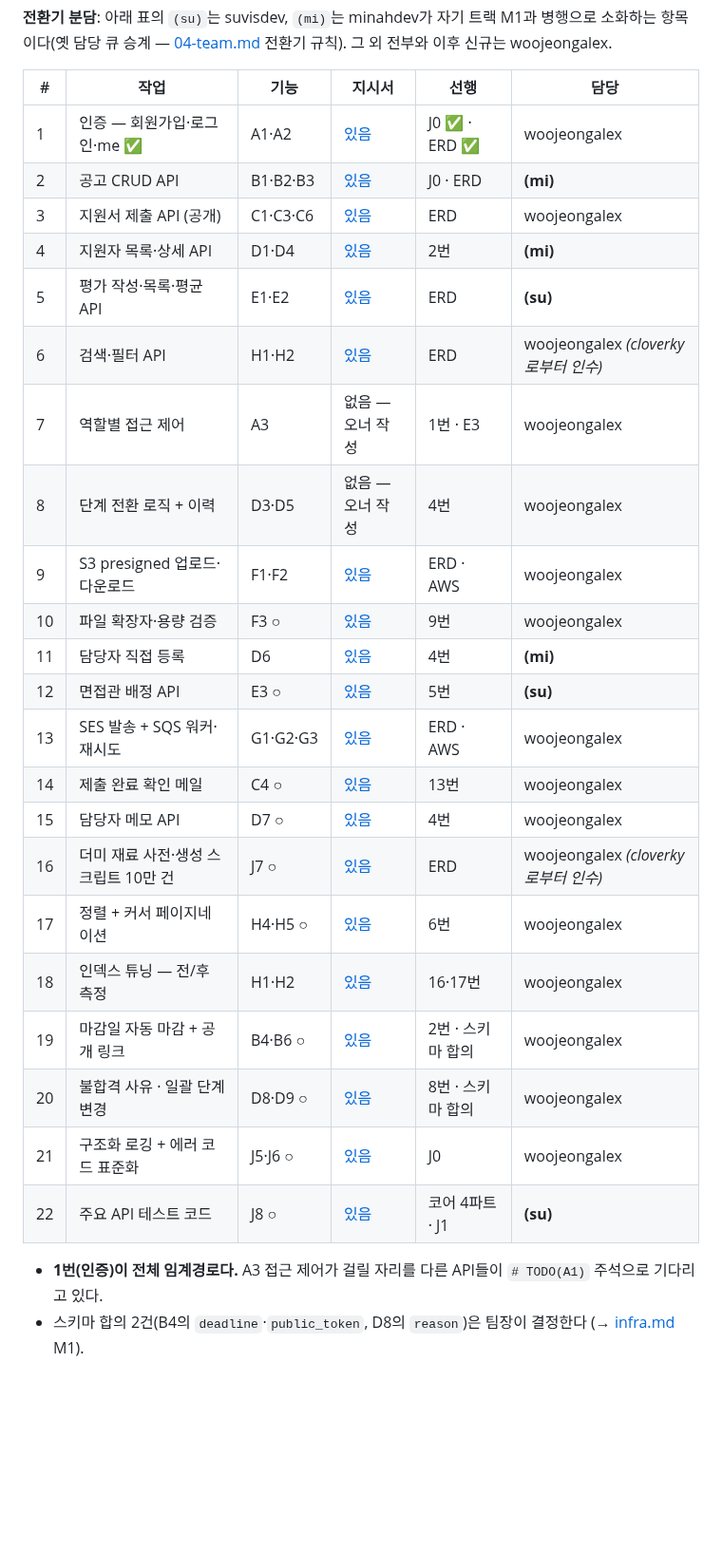
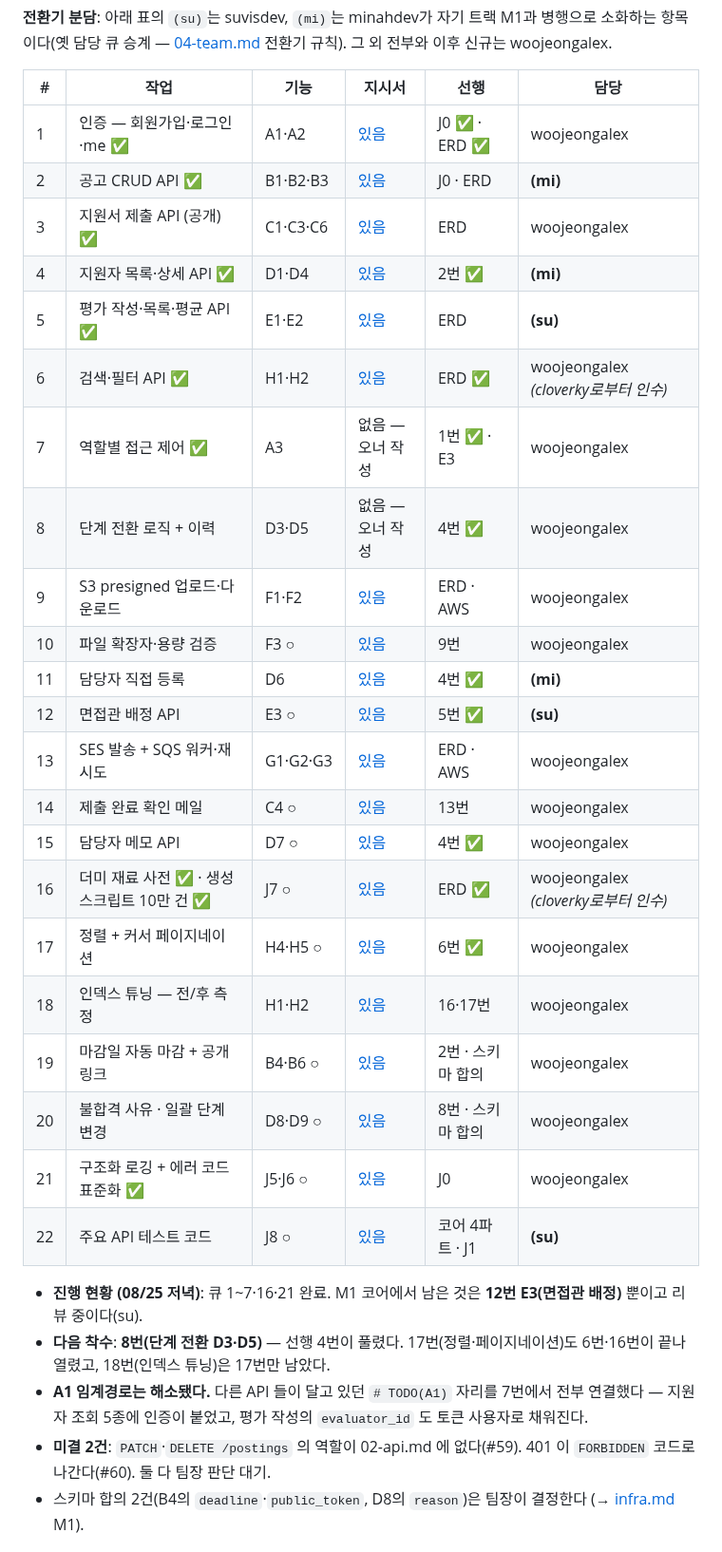
Before and after one commit to Seuk-Team/Arda, a Markdown page: docs/01_role/backend.md, the part around one of its changes. Shown at 95% size. GitHub-like rendering; blank space fills up the shorter version.

Commit message:
docs(backend): 로드맵 큐·진행 갱신 — 08/25 저녁 기준 (#62)
큐 1~7·16·21 이 머지되면서 표가 실제와 어긋나 있었다.

- W1 행: "선행 해소 대기" → 달성. W2(M1 코어) 물량을 W1 안에 소화했다.
- 큐 완료 표시: 2·3·4·5·6·7·16·21
- 선행 해소 표시: 4·6·11·12·15·17
- "1번(인증)이 임계경로" 서술을 교체했다 — 7번에서 TODO(A1) 자리를 전부 연결해 해소됐다.
- 진행 현황·다음 착수(8번)·미결 2건(#59 #60)을 적었다.

4·5번은 전환기 분담분이라 PR #48 #50 이 머지된 것을 확인하고 표시했다.
12번(E3)은 #57 이 아직 열려 있어 표시하지 않았다.

폐기: docs/backend-queue-progress-0825 브랜치. PR 이 만들어진 적이 없고 내용이
08/25 오전 기준이라 J7 생성기를 미완료로, A3 를 미착수로 적고 있었다. 그대로
머지하면 틀린 정보가 들어가므로 버리고 현재 상태로 다시 썼다.

```diff
--- a/docs/01_role/backend.md
+++ b/docs/01_role/backend.md
@@ -59,29 +59,32 @@
 | # | 작업 | 기능 | 지시서 | 선행 | 담당 |
 |---|---|---|---|---|---|
 | 1 | 인증 — 회원가입·로그인·me ✅ | A1·A2 | [있음](../02_tasks/A1-A2-인증.md) | J0 ✅ · ERD ✅ | woojeongalex |
-| 2 | 공고 CRUD API | B1·B2·B3 | [있음](../02_tasks/B2-공고-CRUD-API.md) | J0 · ERD | **(mi)** |
-| 3 | 지원서 제출 API (공개) | C1·C3·C6 | [있음](../02_tasks/C2-지원서-제출-API.md) | ERD | woojeongalex |
-| 4 | 지원자 목록·상세 API | D1·D4 | [있음](../02_tasks/D1-지원자-API.md) | 2번 | **(mi)** |
-| 5 | 평가 작성·목록·평균 API | E1·E2 | [있음](../02_tasks/E2-평가-API.md) | ERD | **(su)** |
-| 6 | 검색·필터 API | H1·H2 | [있음](../02_tasks/H2-검색-필터-API.md) | ERD | woojeongalex *(cloverky로부터 인수)* |
-| 7 | 역할별 접근 제어 | A3 | 없음 — 오너 작성 | 1번 · E3 | woojeongalex |
-| 8 | 단계 전환 로직 + 이력 | D3·D5 | 없음 — 오너 작성 | 4번 | woojeongalex |
+| 2 | 공고 CRUD API ✅ | B1·B2·B3 | [있음](../02_tasks/B2-공고-CRUD-API.md) | J0 · ERD | **(mi)** |
+| 3 | 지원서 제출 API (공개) ✅ | C1·C3·C6 | [있음](../02_tasks/C2-지원서-제출-API.md) | ERD | woojeongalex |
+| 4 | 지원자 목록·상세 API ✅ | D1·D4 | [있음](../02_tasks/D1-지원자-API.md) | 2번 ✅ | **(mi)** |
+| 5 | 평가 작성·목록·평균 API ✅ | E1·E2 | [있음](../02_tasks/E2-평가-API.md) | ERD | **(su)** |
+| 6 | 검색·필터 API ✅ | H1·H2 | [있음](../02_tasks/H2-검색-필터-API.md) | ERD ✅ | woojeongalex *(cloverky로부터 인수)* |
+| 7 | 역할별 접근 제어 ✅ | A3 | 없음 — 오너 작성 | 1번 ✅ · E3 | woojeongalex |
+| 8 | 단계 전환 로직 + 이력 | D3·D5 | 없음 — 오너 작성 | 4번 ✅ | woojeongalex |
 | 9 | S3 presigned 업로드·다운로드 | F1·F2 | [있음](../02_tasks/F1-S3-presigned.md) | ERD · AWS | woojeongalex |
 | 10 | 파일 확장자·용량 검증 | F3 ○ | [있음](../02_tasks/F3-파일-검증.md) | 9번 | woojeongalex |
-| 11 | 담당자 직접 등록 | D6 | [있음](../02_tasks/D6-담당자-직접-등록.md) | 4번 | **(mi)** |
-| 12 | 면접관 배정 API | E3 ○ | [있음](../02_tasks/E3-면접관-배정-API.md) | 5번 | **(su)** |
+| 11 | 담당자 직접 등록 | D6 | [있음](../02_tasks/D6-담당자-직접-등록.md) | 4번 ✅ | **(mi)** |
+| 12 | 면접관 배정 API | E3 ○ | [있음](../02_tasks/E3-면접관-배정-API.md) | 5번 ✅ | **(su)** |
 | 13 | SES 발송 + SQS 워커·재시도 | G1·G2·G3 | [있음](../02_tasks/G2-메일-큐-워커.md) | ERD · AWS | woojeongalex |
 | 14 | 제출 완료 확인 메일 | C4 ○ | [있음](../02_tasks/C4-확인-메일.md) | 13번 | woojeongalex |
-| 15 | 담당자 메모 API | D7 ○ | [있음](../02_tasks/D7-메모-API.md) | 4번 | woojeongalex |
-| 16 | 더미 재료 사전·생성 스크립트 10만 건 | J7 ○ | [있음](../02_tasks/J7-더미데이터-생성기.md) | ERD | woojeongalex *(cloverky로부터 인수)* |
-| 17 | 정렬 + 커서 페이지네이션 | H4·H5 ○ | [있음](../02_tasks/H4-정렬-페이지네이션.md) | 6번 | woojeongalex |
+| 15 | 담당자 메모 API | D7 ○ | [있음](../02_tasks/D7-메모-API.md) | 4번 ✅ | woojeongalex |
+| 16 | 더미 재료 사전 ✅ · 생성 스크립트 10만 건 ✅ | J7 ○ | [있음](../02_tasks/J7-더미데이터-생성기.md) | ERD ✅ | woojeongalex *(cloverky로부터 인수)* |
+| 17 | 정렬 + 커서 페이지네이션 | H4·H5 ○ | [있음](../02_tasks/H4-정렬-페이지네이션.md) | 6번 ✅ | woojeongalex |
 | 18 | 인덱스 튜닝 — 전/후 측정 | H1·H2 | [있음](../02_tasks/H5-인덱스-튜닝.md) | 16·17번 | woojeongalex |
 | 19 | 마감일 자동 마감 + 공개 링크 | B4·B6 ○ | [있음](../02_tasks/B4-마감일-공개링크.md) | 2번 · 스키마 합의 | woojeongalex |
 | 20 | 불합격 사유 · 일괄 단계 변경 | D8·D9 ○ | [있음](../02_tasks/D8-불합격사유-일괄변경.md) | 8번 · 스키마 합의 | woojeongalex |
-| 21 | 구조화 로깅 + 에러 코드 표준화 | J5·J6 ○ | [있음](../02_tasks/J5-로깅-에러표준화.md) | J0 | woojeongalex |
+| 21 | 구조화 로깅 + 에러 코드 표준화 ✅ | J5·J6 ○ | [있음](../02_tasks/J5-로깅-에러표준화.md) | J0 | woojeongalex |
 | 22 | 주요 API 테스트 코드 | J8 ○ | [있음](../02_tasks/J8-API-테스트.md) | 코어 4파트 · J1 | **(su)** |
 
-- **1번(인증)이 전체 임계경로다.** A3 접근 제어가 걸릴 자리를 다른 API들이 `# TODO(A1)` 주석으로 기다리고 있다.
+- **진행 현황 (08/25 저녁)**: 큐 1~7·16·21 완료. M1 코어에서 남은 것은 **12번 E3(면접관 배정)** 뿐이고 리뷰 중이다(su).
+- **다음 착수**: **8번(단계 전환 D3·D5)** — 선행 4번이 풀렸다. 17번(정렬·페이지네이션)도 6번·16번이 끝나 열렸고, 18번(인덱스 튜닝)은 17번만 남았다.
+- **A1 임계경로는 해소됐다.** 다른 API 들이 달고 있던 `# TODO(A1)` 자리를 7번에서 전부 연결했다 — 지원자 조회 5종에 인증이 붙었고, 평가 작성의 `evaluator_id` 도 토큰 사용자로 채워진다.
+- **미결 2건**: `PATCH`·`DELETE /postings` 의 역할이 02-api.md 에 없다(#59). 401 이 `FORBIDDEN` 코드로 나간다(#60). 둘 다 팀장 판단 대기.
 - 스키마 합의 2건(B4의 `deadline`·`public_token`, D8의 `reason`)은 팀장이 결정한다 (→ [infra.md](infra.md) M1).
 
 ## 6. 리스크
```
Also changed, not shown: other parts of docs/01_role/backend.md (+1 -1 lines).
